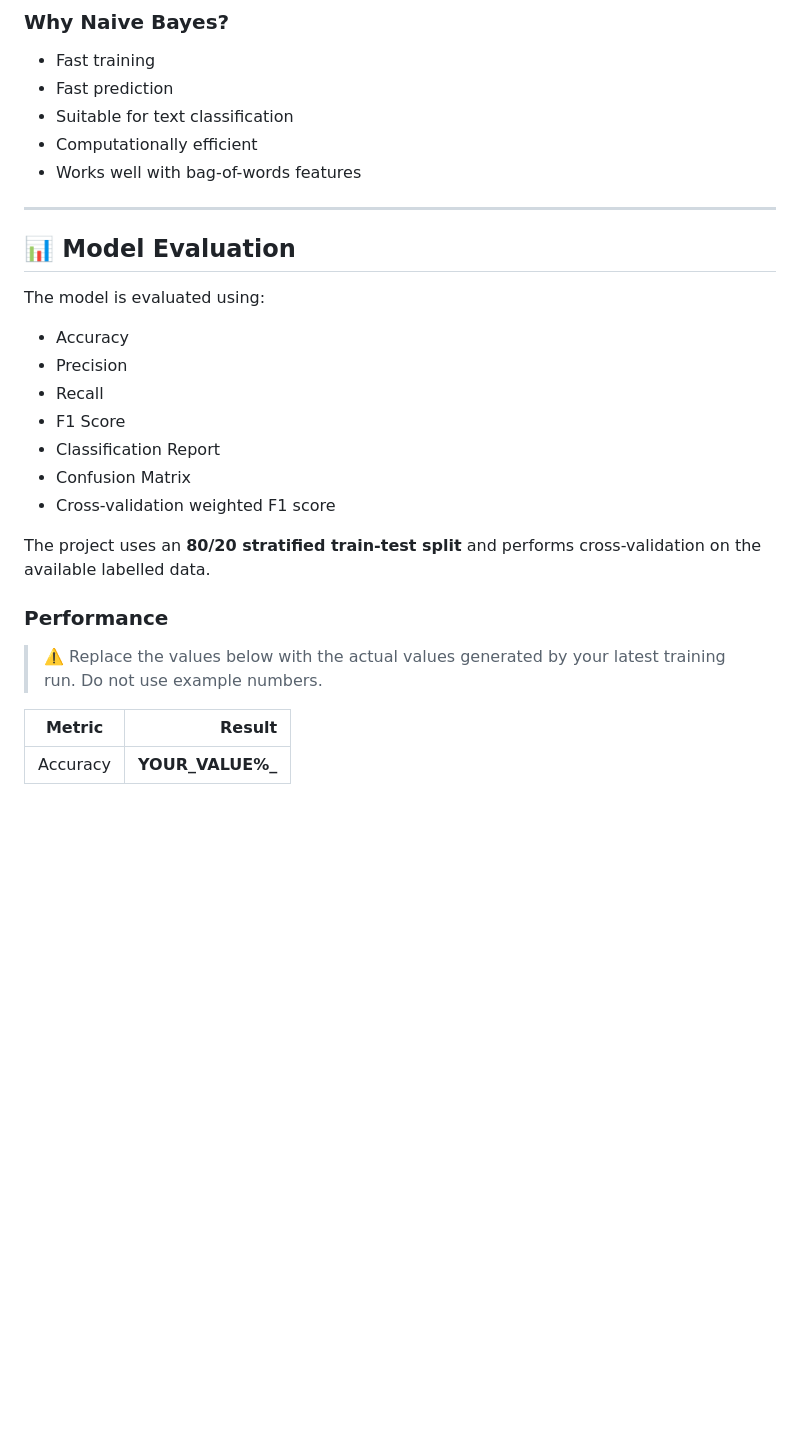
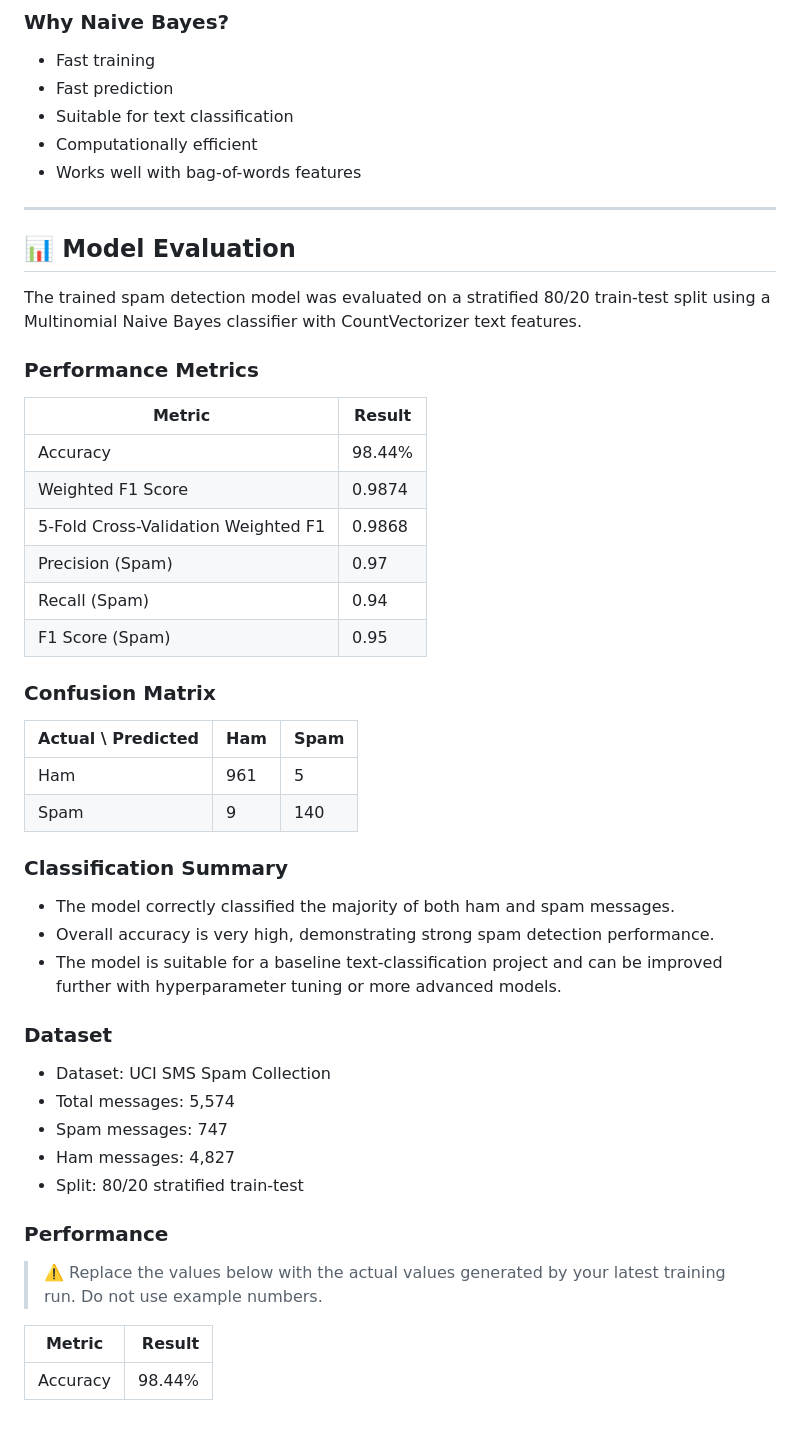
Before and after one commit to Subhashini9210/SPAM-EMAIL-DETECTION-WITH-MACHINE-LEARNING, a Markdown page: README.md, the part around the change. Rendered like a GitHub page; blank space fills up the shorter version.

```diff
--- a/README.md
+++ b/README.md
@@ -360,24 +360,45 @@ Multinomial Naive Bayes is well suited for text classification because it works
 
 ---
 
+
 ## 📊 Model Evaluation
 
-The model is evaluated using:
+The trained spam detection model was evaluated on a stratified 80/20 train-test split using a Multinomial Naive Bayes classifier with CountVectorizer text features.
 
-* Accuracy
-* Precision
-* Recall
-* F1 Score
-* Classification Report
-* Confusion Matrix
-* Cross-validation weighted F1 score
+### Performance Metrics
 
-The project uses an **80/20 stratified train-test split** and performs cross-validation on the available labelled data.
+| Metric | Result |
+|--------|--------|
+| Accuracy | 98.44% |
+| Weighted F1 Score | 0.9874 |
+| 5-Fold Cross-Validation Weighted F1 | 0.9868 |
+| Precision (Spam) | 0.97 |
+| Recall (Spam) | 0.94 |
+| F1 Score (Spam) | 0.95 |
 
+### Confusion Matrix
+
+| Actual \ Predicted | Ham | Spam |
+|-------------------|-----|------|
+| Ham               | 961 | 5    |
+| Spam              | 9   | 140  |
+
+### Classification Summary
+
+- The model correctly classified the majority of both ham and spam messages.
+- Overall accuracy is very high, demonstrating strong spam detection performance.
+- The model is suitable for a baseline text-classification project and can be improved further with hyperparameter tuning or more advanced models.
+
+### Dataset
+- Dataset: UCI SMS Spam Collection
+- Total messages: 5,574
+- Spam messages: 747
+- Ham messages: 4,827
+- Split: 80/20 stratified train-test
 ### Performance
 
 > ⚠️ Replace the values below with the actual values generated by your latest training run. Do not use example numbers.
 
 | Metric   |           Result |
 | -------- | ---------------: |
-| Accuracy | **YOUR_VALUE%_** |
+| Accuracy | 98.44% |
```
